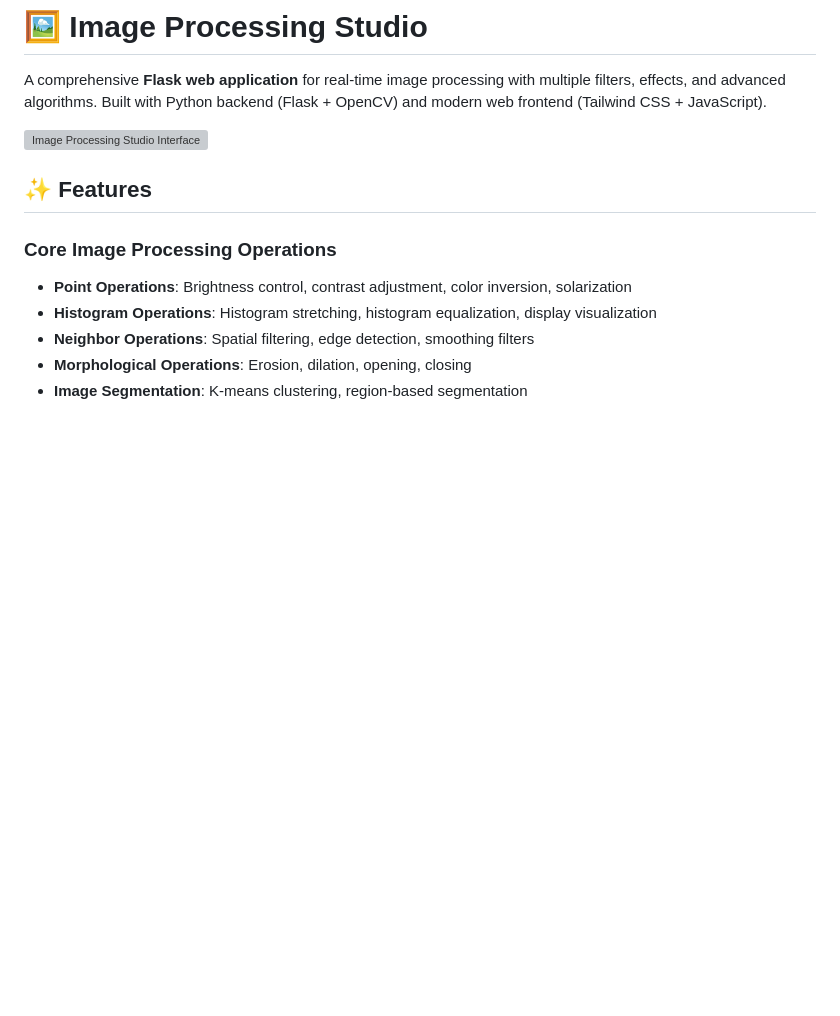
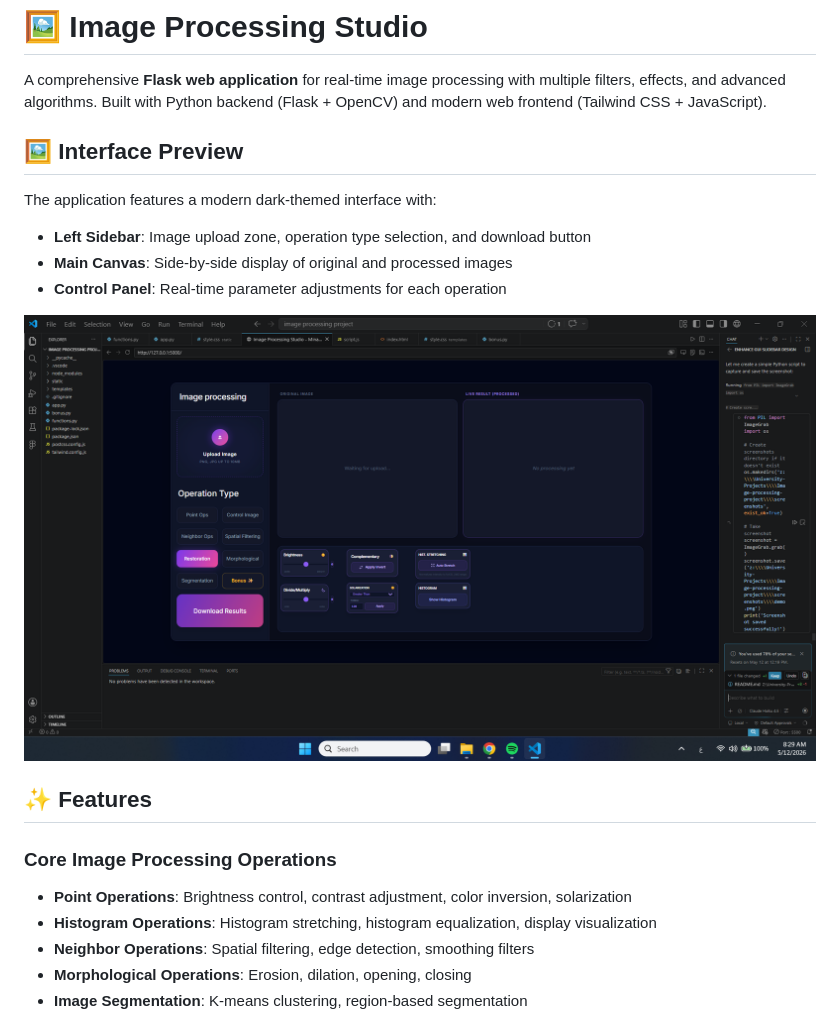
Before and after one commit to Mina93-min2/University-Projects, a Markdown page: Image-processing-project/README.md, the part around the change. GitHub-like rendering; pictures changed too: Image-processing-project/screenshots/demo.png (added); blank space fills up the shorter version; grey boxes are pictures that could not be loaded.

Commit message:
Add demo screenshot and update README with image reference

```diff
--- a/Image-processing-project/README.md
+++ b/Image-processing-project/README.md
@@ -2,7 +2,14 @@
 
 A comprehensive **Flask web application** for real-time image processing with multiple filters, effects, and advanced algorithms. Built with Python backend (Flask + OpenCV) and modern web frontend (Tailwind CSS + JavaScript).
 
-![Image Processing Studio Interface](https://imgur.com/your-screenshot-url.png)
+## 🖼️ Interface Preview
+
+The application features a modern dark-themed interface with:
+- **Left Sidebar**: Image upload zone, operation type selection, and download button
+- **Main Canvas**: Side-by-side display of original and processed images
+- **Control Panel**: Real-time parameter adjustments for each operation
+
+![Image Processing Studio Interface](./screenshots/demo.png)
 
 ## ✨ Features
 
```
